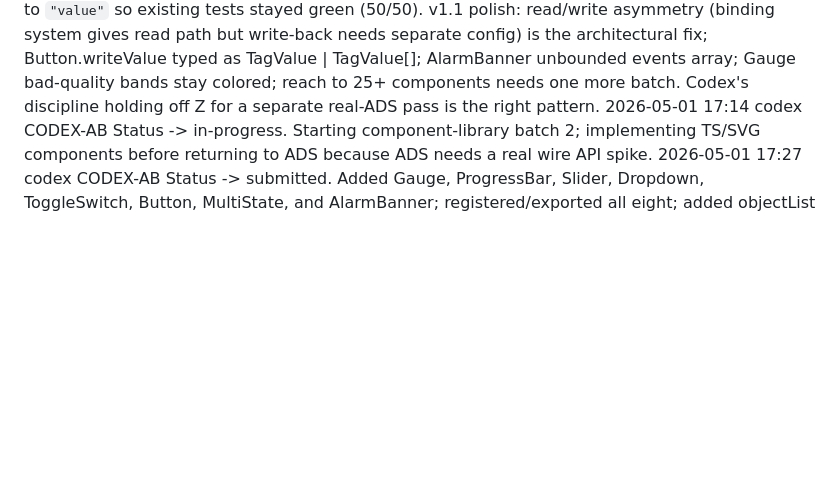
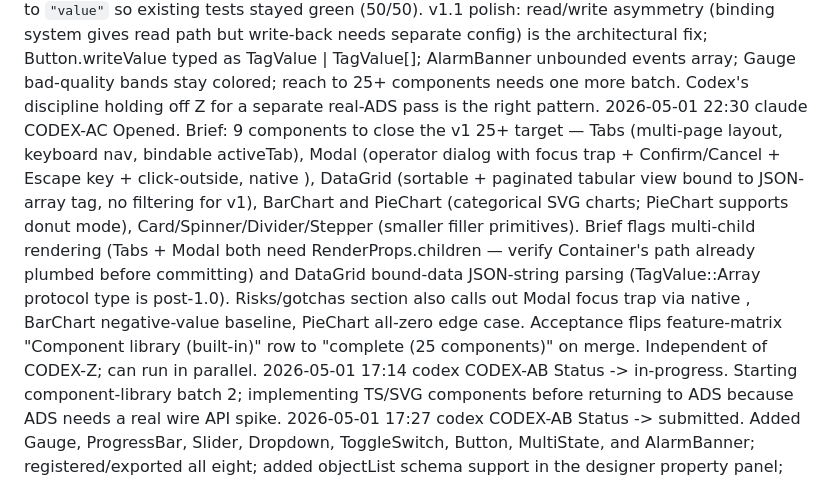
Before and after one commit to sergiogallegos/OpenWebHMI, a Markdown page: docs/agents/log.md, the part around the change. Drawn GitHub-style; blank space fills up the shorter version.

```diff
--- a/docs/agents/log.md
+++ b/docs/agents/log.md
@@ -145,5 +145,6 @@ Use `--` for task-id when the event is project-wide (protocol bootstrap, etc).
 2026-05-01 17:05  codex   CODEX-AB  Status -> in-progress. 8 new components, objectList schema, registry+exports, tests, smoke docs.
 2026-05-01 17:27  codex   CODEX-AB  Status -> submitted. All 8 components shipped; objectList schema added to designer PropertyPanel; tests at 50; bundle 67,720 bytes (well under 1.5 MB). Z explicitly held for separate real-ADS pass.
 2026-05-01 22:15  claude  CODEX-AB  Reviewed. Status -> merged with Claude-applied fix. 8 components shipped + objectList schema variant + designer-mode write suppression. **Real bug caught during review**: Slider/Dropdown/ToggleSwitch hardcoded write target as literal `"value"` instead of a configurable tag path — none could write to a real PLC tag. Fix applied during merge (small, mechanical): added `tagPath?: string` prop matching NumericInput's existing pattern; default `""` falls through to `"value"` so existing tests stayed green (50/50). v1.1 polish: read/write asymmetry (binding system gives read path but write-back needs separate config) is the architectural fix; Button.writeValue typed as TagValue | TagValue[]; AlarmBanner unbounded events array; Gauge bad-quality bands stay colored; reach to 25+ components needs one more batch. Codex's discipline holding off Z for a separate real-ADS pass is the right pattern.
+2026-05-01 22:30  claude  CODEX-AC  Opened. Brief: 9 components to close the v1 25+ target — Tabs (multi-page layout, keyboard nav, bindable activeTab), Modal (operator dialog with focus trap + Confirm/Cancel + Escape key + click-outside, native <dialog>), DataGrid (sortable + paginated tabular view bound to JSON-array tag, no filtering for v1), BarChart and PieChart (categorical SVG charts; PieChart supports donut mode), Card/Spinner/Divider/Stepper (smaller filler primitives). Brief flags multi-child rendering (Tabs + Modal both need RenderProps.children — verify Container's path already plumbed before committing) and DataGrid bound-data JSON-string parsing (TagValue::Array protocol type is post-1.0). Risks/gotchas section also calls out Modal focus trap via native <dialog>, BarChart negative-value baseline, PieChart all-zero edge case. Acceptance flips feature-matrix "Component library (built-in)" row to "complete (25 components)" on merge. Independent of CODEX-Z; can run in parallel.
 2026-05-01 17:14  codex   CODEX-AB  Status -> in-progress. Starting component-library batch 2; implementing TS/SVG components before returning to ADS because ADS needs a real wire API spike.
 2026-05-01 17:27  codex   CODEX-AB  Status -> submitted. Added Gauge, ProgressBar, Slider, Dropdown, ToggleSwitch, Button, MultiState, and AlarmBanner; registered/exported all eight; added objectList schema support in the designer property panel; expanded component tests to 50 total; docs smoke steps appended. Bundle JS total 67,720 bytes. Verified component typecheck/test/build, pnpm -r typecheck/test, and locked Rust workspace tests.
```
Also changed, not shown: docs/agents/board.md (+3 -1 lines), 1 other file.
